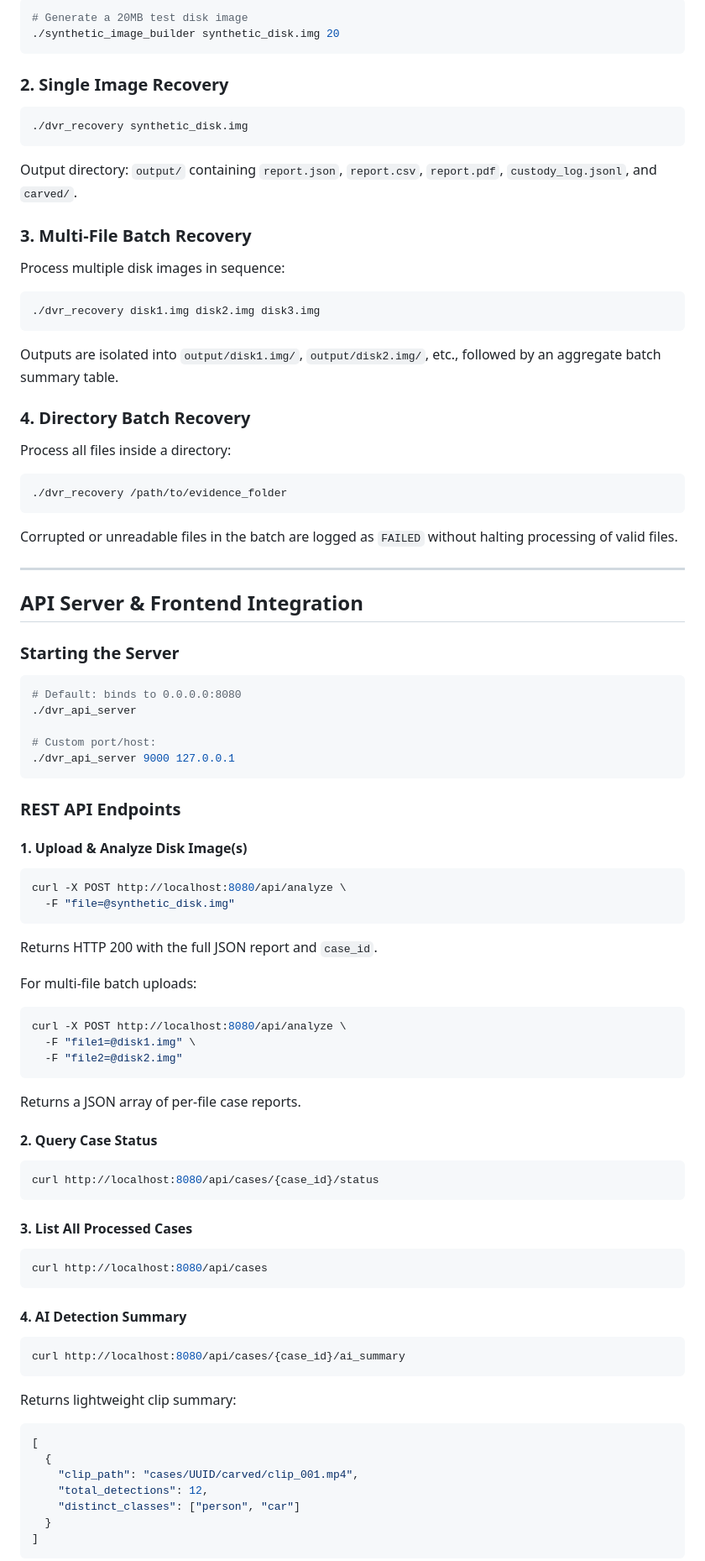
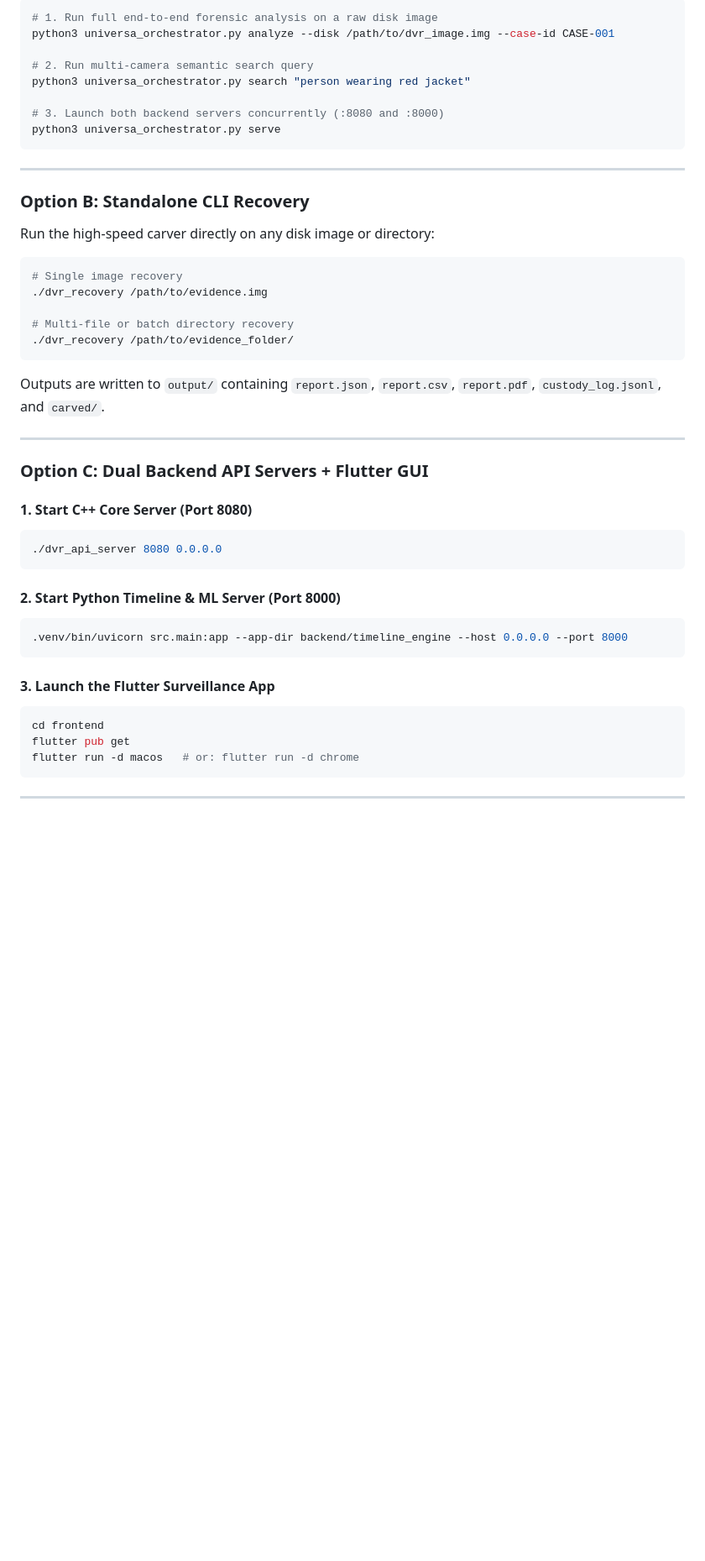
Before and after one commit to phoenixspecss-mait/Universa, a Markdown page: README.md, the part around one of its changes. Shown at 84% size. Rendered like a GitHub page; blank space fills up the shorter version.

Commit message:
docs: update README with complete platform architecture, 29GB recovery validation, and API guide

````diff
--- a/README.md
+++ b/README.md
@@ -110,80 +131,49 @@ This produces three binaries:
 ```bash
-# Generate a 20MB test disk image
-./synthetic_image_builder synthetic_disk.img 20
+# 1. Run full end-to-end forensic analysis on a raw disk image
+python3 universa_orchestrator.py analyze --disk /path/to/dvr_image.img --case-id CASE-001
+
+# 2. Run multi-camera semantic search query
+python3 universa_orchestrator.py search "person wearing red jacket"
+
+# 3. Launch both backend servers concurrently (:8080 and :8000)
+python3 universa_orchestrator.py serve
 ```
-
-### 2. Single Image Recovery
-```bash
-./dvr_recovery synthetic_disk.img
-```
-Output directory: `output/` containing `report.json`, `report.csv`, `report.pdf`, `custody_log.jsonl`, and `carved/`.
-
-### 3. Multi-File Batch Recovery
-Process multiple disk images in sequence:
-```bash
-./dvr_recovery disk1.img disk2.img disk3.img
-```
-Outputs are isolated into `output/disk1.img/`, `output/disk2.img/`, etc., followed by an aggregate batch summary table.
-
-### 4. Directory Batch Recovery
-Process all files inside a directory:
-```bash
-./dvr_recovery /path/to/evidence_folder
-```
-Corrupted or unreadable files in the batch are logged as `FAILED` without halting processing of valid files.
 
 ---
 
-## API Server & Frontend Integration
+### Option B: Standalone CLI Recovery
 
-### Starting the Server
+Run the high-speed carver directly on any disk image or directory:
+
 ```bash
-# Default: binds to 0.0.0.0:8080
-./dvr_api_server
+# Single image recovery
+./dvr_recovery /path/to/evidence.img
 
-# Custom port/host:
-./dvr_api_server 9000 127.0.0.1
+# Multi-file or batch directory recovery
+./dvr_recovery /path/to/evidence_folder/
+```
+Outputs are written to `output/` containing `report.json`, `report.csv`, `report.pdf`, `custody_log.jsonl`, and `carved/`.
+
+---
+
+### Option C: Dual Backend API Servers + Flutter GUI
+
+#### 1. Start C++ Core Server (Port 8080)
+```bash
+./dvr_api_server 8080 0.0.0.0
 ```
 
-### REST API Endpoints
-
-#### 1. Upload & Analyze Disk Image(s)
+#### 2. Start Python Timeline & ML Server (Port 8000)
 ```bash
-curl -X POST http://localhost:8080/api/analyze \
-  -F "file=@synthetic_disk.img"
-```
-Returns HTTP 200 with the full JSON report and `case_id`.
-
-For multi-file batch uploads:
-```bash
-curl -X POST http://localhost:8080/api/analyze \
-  -F "file1=@disk1.img" \
-  -F "file2=@disk2.img"
-```
-Returns a JSON array of per-file case reports.
-
-#### 2. Query Case Status
-```bash
-curl http://localhost:8080/api/cases/{case_id}/status
+.venv/bin/uvicorn src.main:app --app-dir backend/timeline_engine --host 0.0.0.0 --port 8000
 ```
 
-#### 3. List All Processed Cases
+#### 3. Launch the Flutter Surveillance App
 ```bash
-curl http://localhost:8080/api/cases
+cd frontend
+flutter pub get
+flutter run -d macos   # or: flutter run -d chrome
 ```
 
-#### 4. AI Detection Summary
-```bash
-curl http://localhost:8080/api/cases/{case_id}/ai_summary
-```
-Returns lightweight clip summary:
-```json
-[
-  {
-    "clip_path": "cases/UUID/carved/clip_001.mp4",
-    "total_detections": 12,
-    "distinct_classes": ["person", "car"]
-  }
-]
-```
+---
 
````
Also changed, not shown: other parts of README.md (+140 -93 lines).
